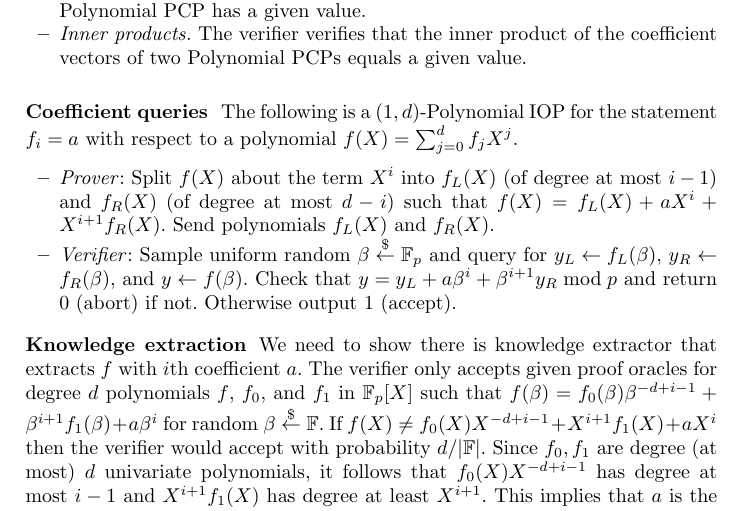
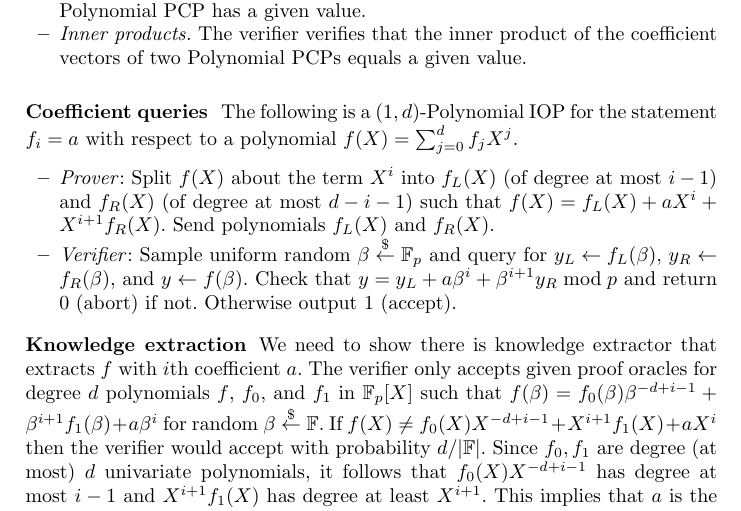
Before and after one commit to bbuenz/darker, a LaTeX thesis (polycommit.tex, which reads lineariop.tex): part of page 22 of 48, cut so that both start at the same text. Compiled offline with pdfLaTeX.

Commit message:
Update on Overleaf.

```diff
--- a/lineariop.tex
+++ b/lineariop.tex
@@ -110,7 +110,7 @@ The following is a $(1, d)$-Polynomial IOP for the statement $f_i = a$ with resp
 
 \begin{itemize}
 
-\item \emph{Prover}: Split $f(X)$ about the term $X^i$ into  $f_L(X)$ (of degree at most $i-1$) and $f_R(X)$ (of degree at most $d-i$) such that $f(X) = f_L(X) + a X^i + X^{i+1} f_R(X)$. Send polynomials $f_L(X)$ and $f_R(X)$.
+\item \emph{Prover}: Split $f(X)$ about the term $X^i$ into  $f_L(X)$ (of degree at most $i-1$) and $f_R(X)$ (of degree at most $d-i-1$) such that $f(X) = f_L(X) + a X^i + X^{i+1} f_R(X)$. Send polynomials $f_L(X)$ and $f_R(X)$.
 
 %The coefficients of $Compute commitments $c_R \leftarrow \pro{Commit}(\params, f_R(X))$ and $c_L \leftarrow \pro{Commit}(\params, f_L(X))$. Send $c_R$ and $c_L$ to the verifier.
 
```
